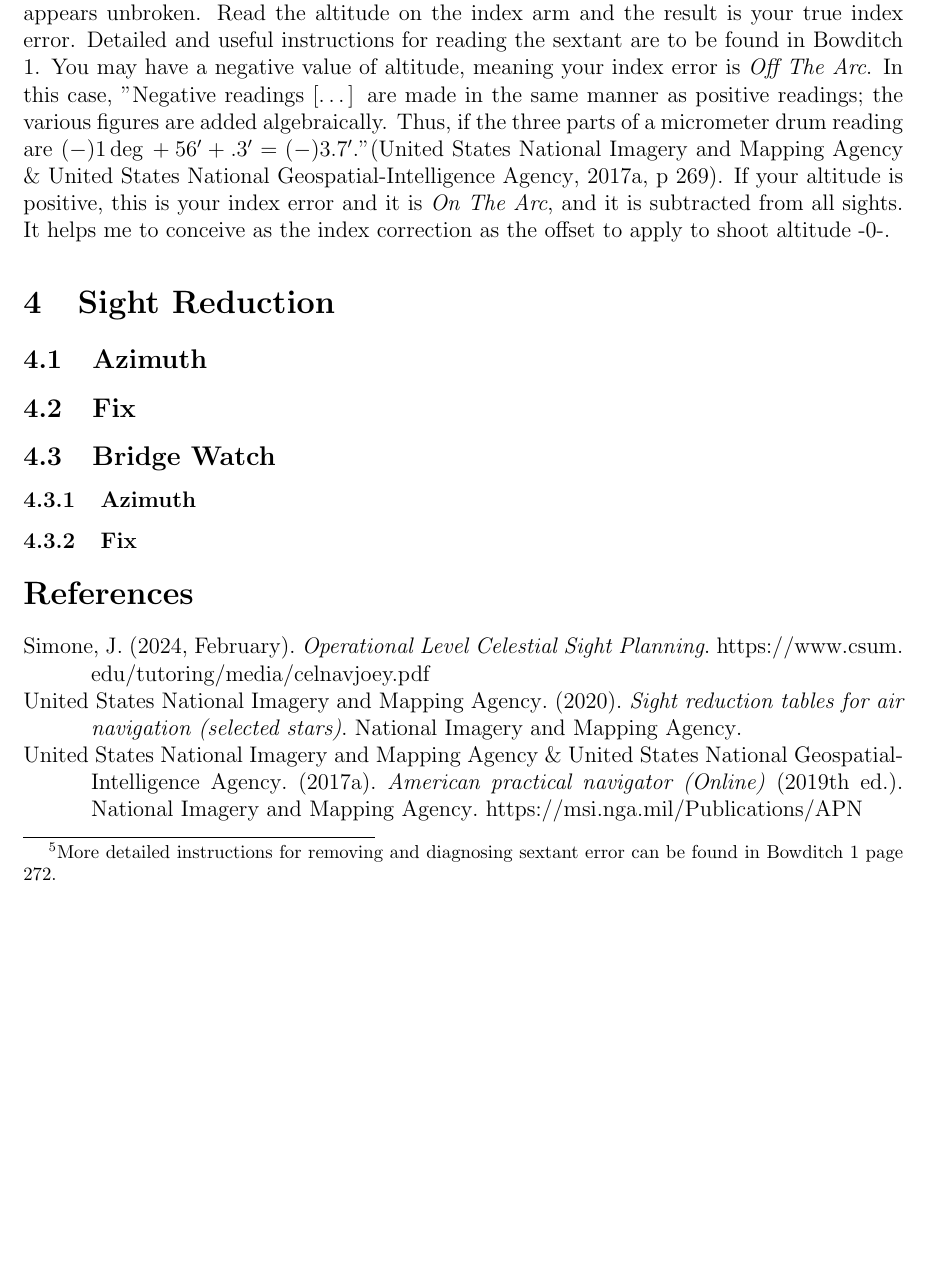
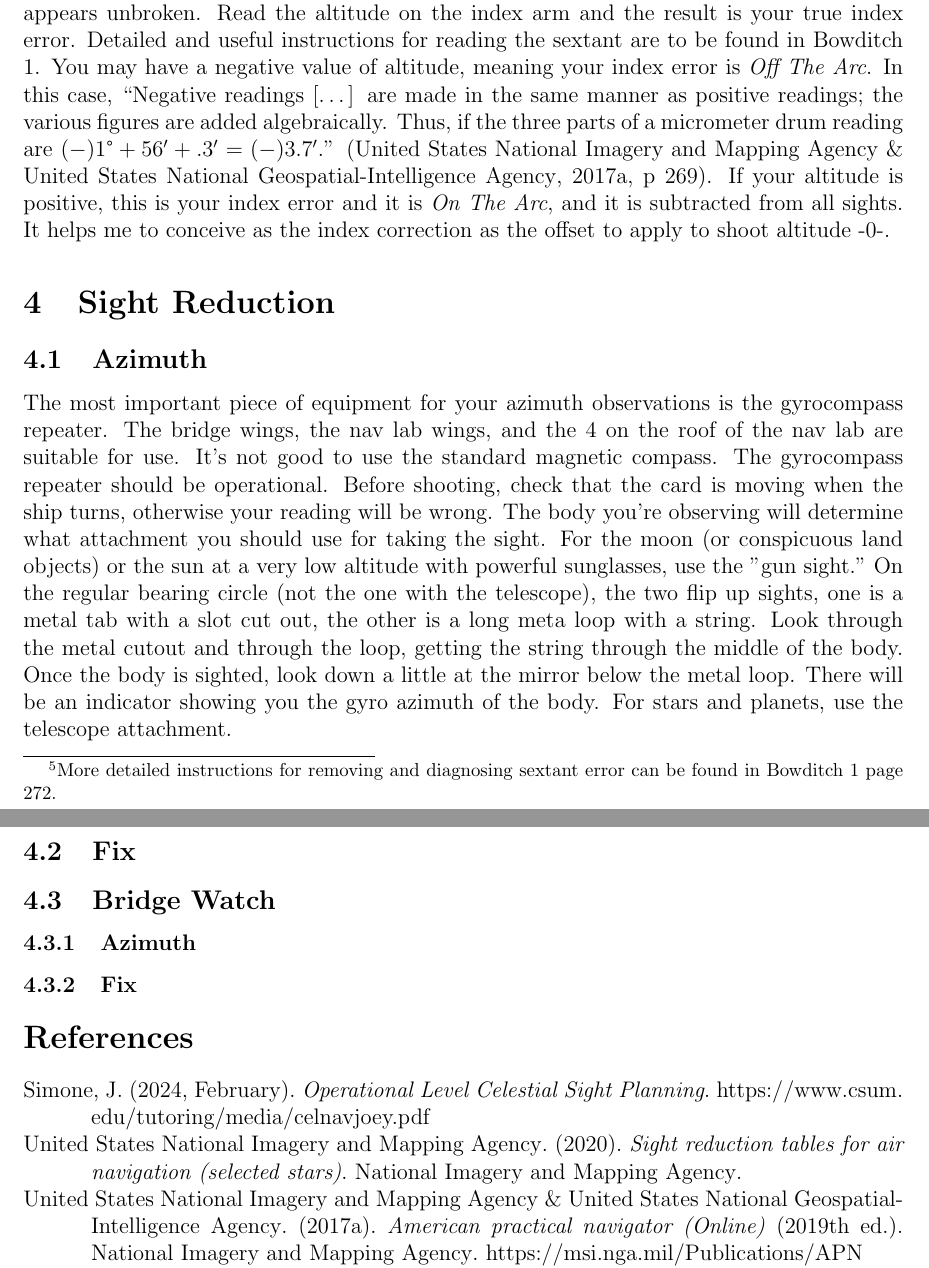
Before and after one commit to averagejoey2000/writing, a LaTeX document (celestial/Celestial Project Advice/main.tex): part of page 5 of 6 before the commit and two parts of pages 5 and 6 of 6 after it, the two joined at a grey line, cut so that both start at the same text, the shorter picture padded with empty space. Compiled offline with pdfLaTeX.

Commit message:
Added some advice on azimuths.

```diff
--- a/celestial/Celestial Project Advice/main.tex
+++ b/celestial/Celestial Project Advice/main.tex
@@ -1,4 +1,5 @@
 \documentclass[letterpaper,12pt]{article}
+\usepackage{gensymb}
 \usepackage{textcomp}
 \usepackage[hidelinks]{hyperref}
 \usepackage[margin=1in]{geometry}
@@ -124,12 +125,24 @@ Set the sextant to 5 degrees and look through the sight. Use the micrometer drum
 Read the altitude on the index arm and the result is your true index error.
 Detailed and useful instructions for reading the sextant are to be found in Bowditch 1.
 You may have a negative value of altitude, meaning your index error is \emph{Off The Arc}.
-In this case, "Negative readings [\ldots] are made in the same manner as positive readings; the various figures are added algebraically.
-Thus, if the three parts of a micrometer drum reading are \((-)1\deg{}+56'+.3'=(-)3.7'\)."\parencite[p 269]{1bow}.
+In this case, ``Negative readings [\ldots] are made in the same manner as positive readings; the various figures are added algebraically.
+Thus, if the three parts of a micrometer drum reading are \((-)1\degree{}+56'+.3'=(-)3.7'\).'' \parencite[p 269]{1bow}.
 If your altitude is positive, this is your index error and it is \emph{On The Arc}, and it is subtracted from all sights.
 It helps me to conceive as the index correction as the offset to apply to shoot altitude -0-.
 \section{Sight Reduction}
+
 \subsection{Azimuth}
+The most important piece of equipment for your azimuth observations is the gyrocompass repeater. The bridge wings, the nav lab wings, and the 4 on the roof of the nav lab are suitable for use.
+It's not good to use the standard magnetic compass.
+The gyrocompass repeater should be operational.
+Before shooting, check that the card is moving when the ship turns, otherwise your reading will be wrong.
+The body you're observing will determine what attachment you should use for taking the sight.
+For the moon (or conspicuous land objects) or the sun at a very low altitude with powerful sunglasses, use the "gun sight."
+On the regular bearing circle (not the one with the telescope), the two flip up sights, one is a metal tab with a slot cut out, the other is a long meta loop with a string.
+Look through the metal cutout and through the loop, getting the string through the middle of the body.
+Once the body is sighted, look down a little at the mirror below the metal loop.
+There will be an indicator showing you the gyro azimuth of the body.
+For stars and planets, use the telescope attachment.
 \subsection{Fix}
 \subsection{Bridge Watch}
 \subsubsection{Azimuth} \label{doubleget}
```
